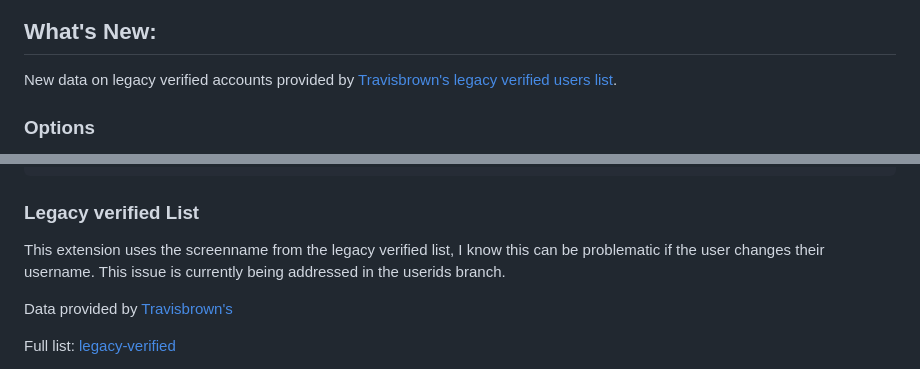
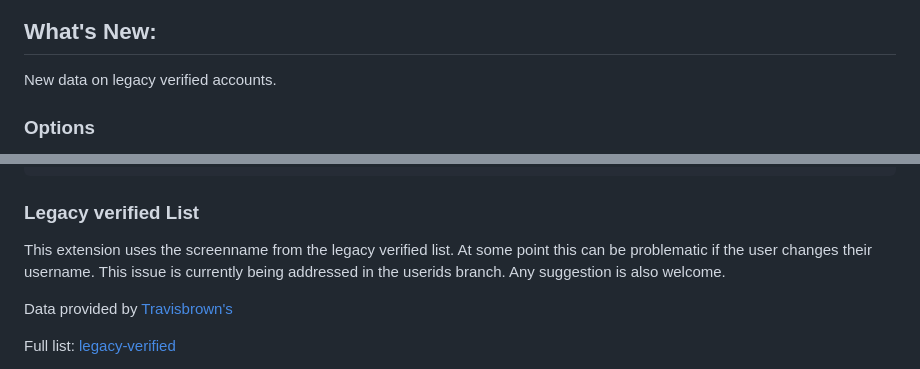
Before and after one commit to luiserdef/twitter-real-verified, a Markdown page: README.md, 2 parts joined by grey strips. GitHub-like rendering.

````diff
--- a/README.md
+++ b/README.md
@@ -41,8 +41,7 @@ Return Twitter's legacy verification and change the verification badge from user
 </p>
 
 ## What's New:
-New data on legacy verified accounts provided by <a href="https://twitter.com/travisbrown/status/1649129052479844363">Travisbrown's </a> <a href="https://gist.github.com/travisbrown/b50d6745298cccd6b1f4697e4ec22103">legacy verified users list</a>.
-
+New data on legacy verified accounts.
 
 ### Options
 - Hide Twitter Blue badges
@@ -77,7 +76,7 @@ After cloning the project, do the following:
 ```
 
 ### Legacy verified List
-This extension uses the screenname from the legacy verified list, I know this can be problematic if the user changes their username. This issue is currently being addressed in the userids branch.
+This extension uses the screenname from the legacy verified list. At some point this can be problematic if the user changes their username. This issue is currently being addressed in the userids branch. Any suggestion is also welcome.
 
 Data provided by <a href="https://twitter.com/travisbrown/status/1649129052479844363">Travisbrown's </a>
 
````
